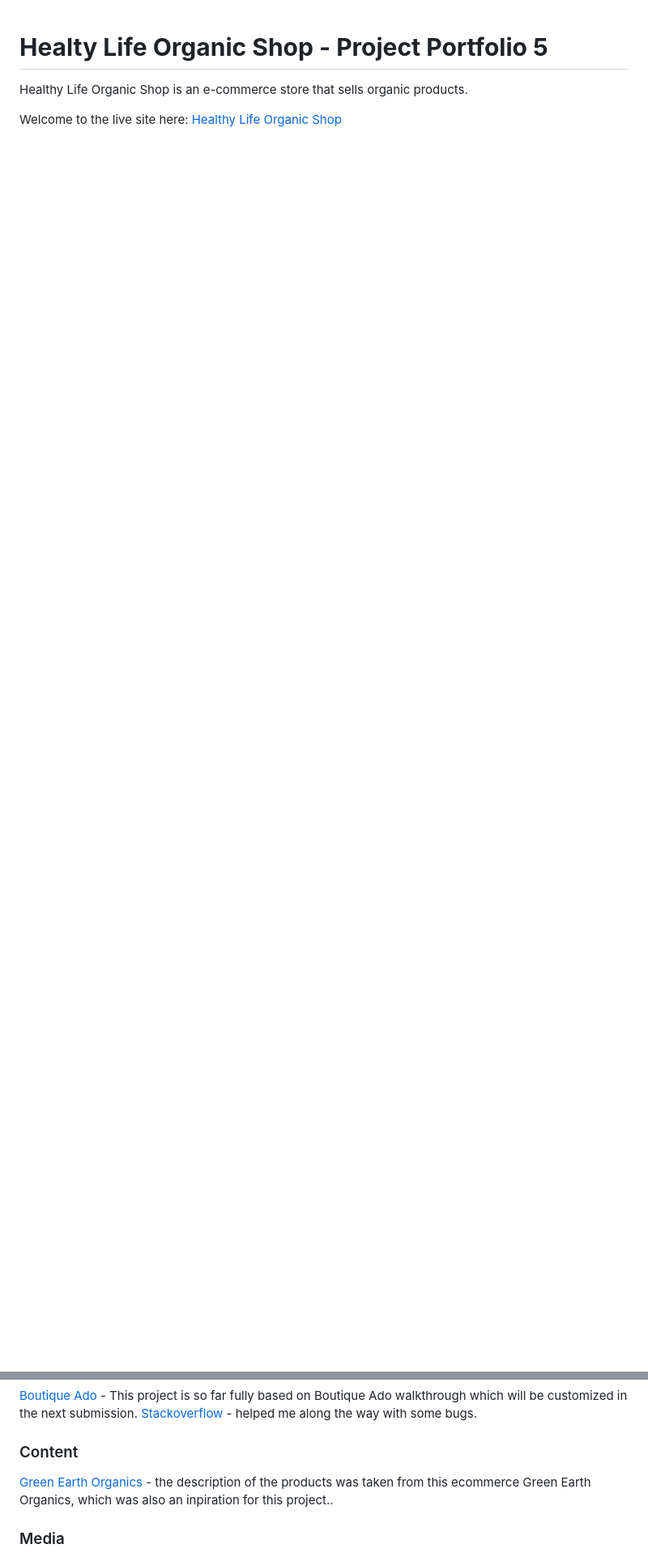
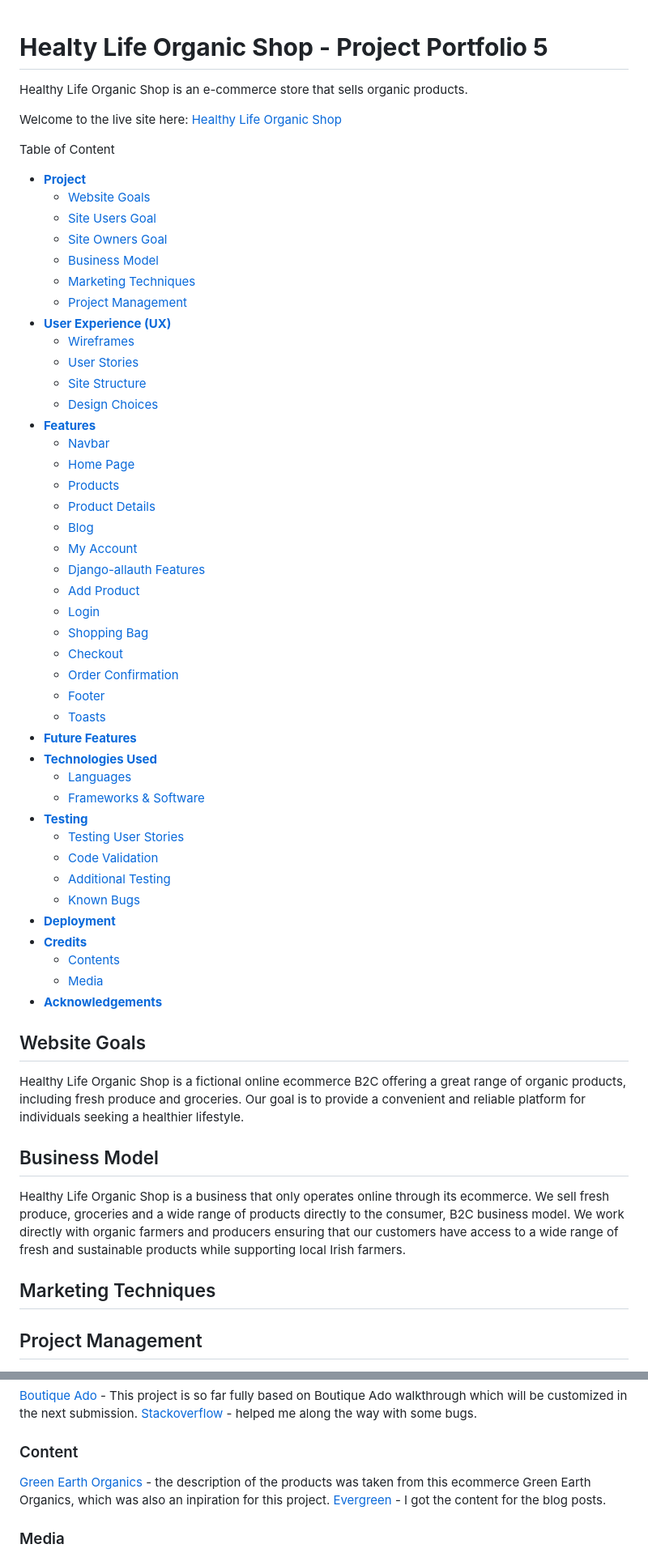
Before and after one commit to fmstacco/healthylife-organicshop, a Markdown page: README.md, 2 parts joined by grey strips. Shown: that part at 81% size. Rendered like a GitHub page; blank space fills up the shorter version.

Commit message:
Add README structure, website goals and business model.

```diff
--- a/README.md
+++ b/README.md
@@ -3,3 +3,63 @@
 Healthy Life Organic Shop is an e-commerce store that sells organic products.
 
 Welcome to the live site here: <a href="https://organic-shop.herokuapp.com/" target="_blank">Healthy Life Organic Shop</a>
+
+Table of Content
+
+* [**Project**](<#project>)
+    * [Website Goals](<#website-goals>)
+    * [Site Users Goal](<#site-users-goal>)
+    * [Site Owners Goal](<#site-owners-goal>)
+    * [Business Model](<#business-model>)
+    * [Marketing Techniques](<#marketing-techniques>)
+    * [Project Management](<#project-management>)
+* [**User Experience (UX)**](<#user-experience-ux>)
+    * [Wireframes](<#wireframes>)
+    * [User Stories](<#user-stories>)
+    * [Site Structure](<#site-structure>)
+    * [Design Choices](<#design-choices>)
+* [**Features**](<#features>)
+    * [Navbar](<#navbar>)
+    * [Home Page](<#home-page>)
+    * [Products](<#products>)
+    * [Product Details](<#product-details>)
+    * [Blog](<#blog>)
+    * [My Account](<#my-account>)
+    * [Django-allauth Features](<#django-allauth-features>)
+    * [Add Product](<#add-product>)
+    * [Login](<#login>)
+    * [Shopping Bag](<#shopping-bag>)
+    * [Checkout](<#checkout>)
+    * [Order Confirmation](<#order-confirmation>)
+    * [Footer](<#footer>)
+    * [Toasts](<#toasts>)
+* [**Future Features**](<#future-features>)
+* [**Technologies Used**](<#technologies-used>)
+    * [Languages](<#languages>)
+    * [Frameworks & Software](<#frameworks--software>)
+* [**Testing**](<#testing>)
+    * [Testing User Stories](<#testing-user-stories>)
+    * [Code Validation](<#code-validation>)
+    * [Additional Testing](<#additional-testing>)
+    * [Known Bugs](<#known-bugs>)
+* [**Deployment**](<#deployment>)
+* [**Credits**](<#credits>)
+    * [Contents](<#contents>)
+    * [Media](<#media>)
+* [**Acknowledgements**](<#acknowledgements>)
+
+
+## Website Goals
+
+Healthy Life Organic Shop is a fictional online ecommerce B2C offering a great range of organic products, including fresh produce and groceries. Our goal is to provide a convenient and reliable platform for individuals seeking a healthier lifestyle.
+
+
+## Business Model
+
+Healthy Life Organic Shop is a business that only operates online through its ecommerce. We sell fresh produce, groceries and a wide range of products directly to the consumer, B2C business model. We work directly with organic farmers and producers ensuring that our customers have access to a wide range of fresh and sustainable products while supporting local Irish farmers.
+
+## Marketing Techniques
+
+
+## Project Management
+
@@ -50,7 +121,9 @@ Welcome to the live site here: <a href="https://organic-shop.herokuapp.com/" tar
 [Stackoverflow](https://stackoverflow.com/) - helped me along the way with some bugs.
 
 ### Content
-[Green Earth Organics](https://www.greenearthorganics.ie/) - the description of the products was taken from this ecommerce Green Earth Organics, which was also an inpiration for this project..
+[Green Earth Organics](https://www.greenearthorganics.ie/) - the description of the products was taken from this ecommerce Green Earth Organics, which was also an inpiration for this project.
+[Evergreen](https://evergreen.ie/blogs) - I got the content for the blog posts.
+
 
 ### Media
 * [Canva](https://canva.com/) - I got the image for hero home page under the Pro subscription.
```
Also changed, not shown: other parts of README.md (+11 -0 lines), media/user-stories-kanban.png (added).
